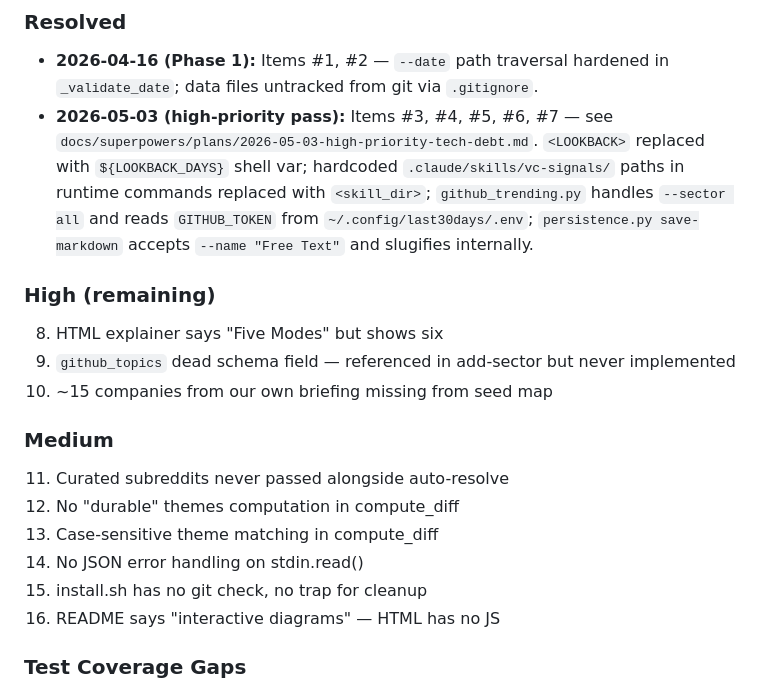
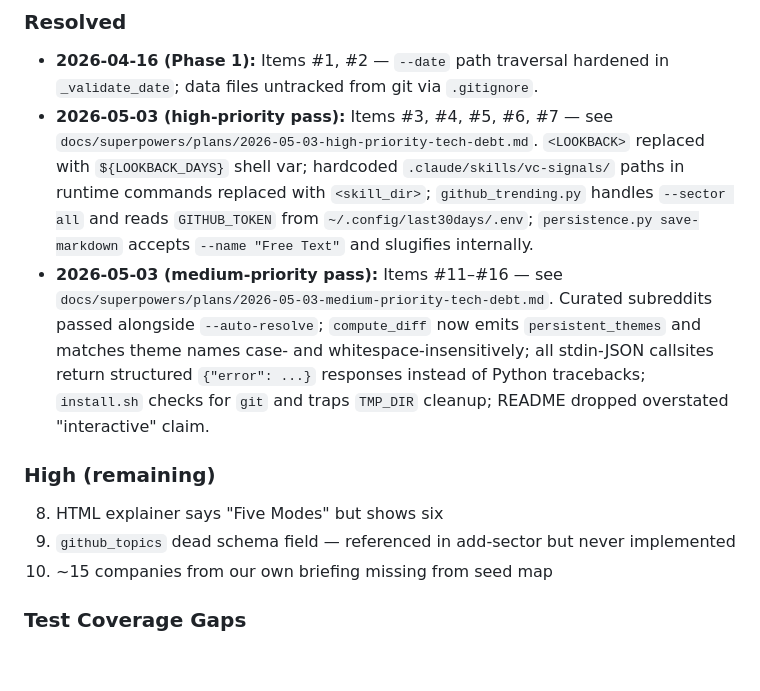
Before and after one commit to abhishek255/vc-signals, a Markdown page: docs/product-context.md, the part around the change. Drawn GitHub-style; blank space fills up the shorter version.

Commit message:
docs: move resolved medium-priority tech debt to Resolved section

```diff
--- a/docs/product-context.md
+++ b/docs/product-context.md
@@ -216,19 +216,12 @@ Themes (3 lines each, brief context)
 ### Resolved
 - **2026-04-16 (Phase 1):** Items #1, #2 — `--date` path traversal hardened in `_validate_date`; data files untracked from git via `.gitignore`.
 - **2026-05-03 (high-priority pass):** Items #3, #4, #5, #6, #7 — see `docs/superpowers/plans/2026-05-03-high-priority-tech-debt.md`. `<LOOKBACK>` replaced with `${LOOKBACK_DAYS}` shell var; hardcoded `.claude/skills/vc-signals/` paths in runtime commands replaced with `<skill_dir>`; `github_trending.py` handles `--sector all` and reads `GITHUB_TOKEN` from `~/.config/last30days/.env`; `persistence.py save-markdown` accepts `--name "Free Text"` and slugifies internally.
+- **2026-05-03 (medium-priority pass):** Items #11–#16 — see `docs/superpowers/plans/2026-05-03-medium-priority-tech-debt.md`. Curated subreddits passed alongside `--auto-resolve`; `compute_diff` now emits `persistent_themes` and matches theme names case- and whitespace-insensitively; all stdin-JSON callsites return structured `{"error": ...}` responses instead of Python tracebacks; `install.sh` checks for `git` and traps `TMP_DIR` cleanup; README dropped overstated "interactive" claim.
 
 ### High (remaining)
 8. HTML explainer says "Five Modes" but shows six
 9. `github_topics` dead schema field — referenced in add-sector but never implemented
 10. ~15 companies from our own briefing missing from seed map
-
-### Medium
-11. Curated subreddits never passed alongside auto-resolve
-12. No "durable" themes computation in compute_diff
-13. Case-sensitive theme matching in compute_diff
-14. No JSON error handling on stdin.read()
-15. install.sh has no git check, no trap for cleanup
-16. README says "interactive diagrams" — HTML has no JS
 
 ### Test Coverage Gaps
 - No CLI tests for any script
```
